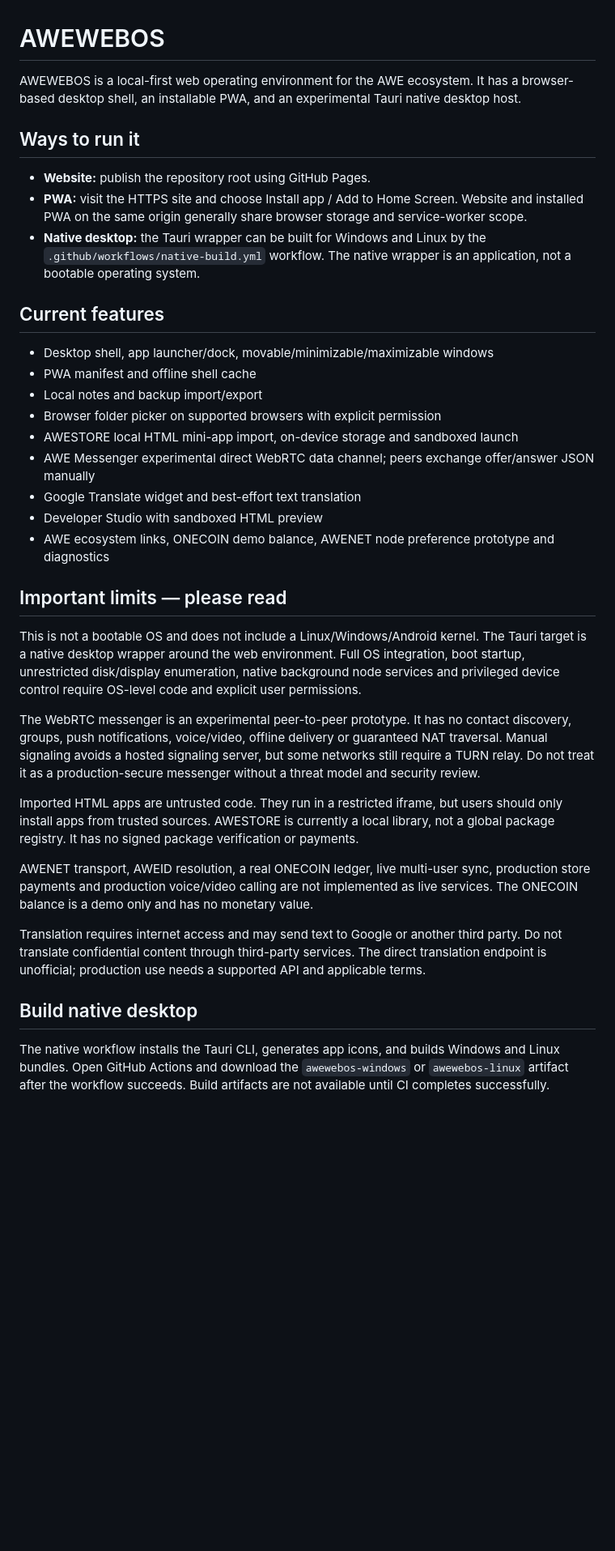
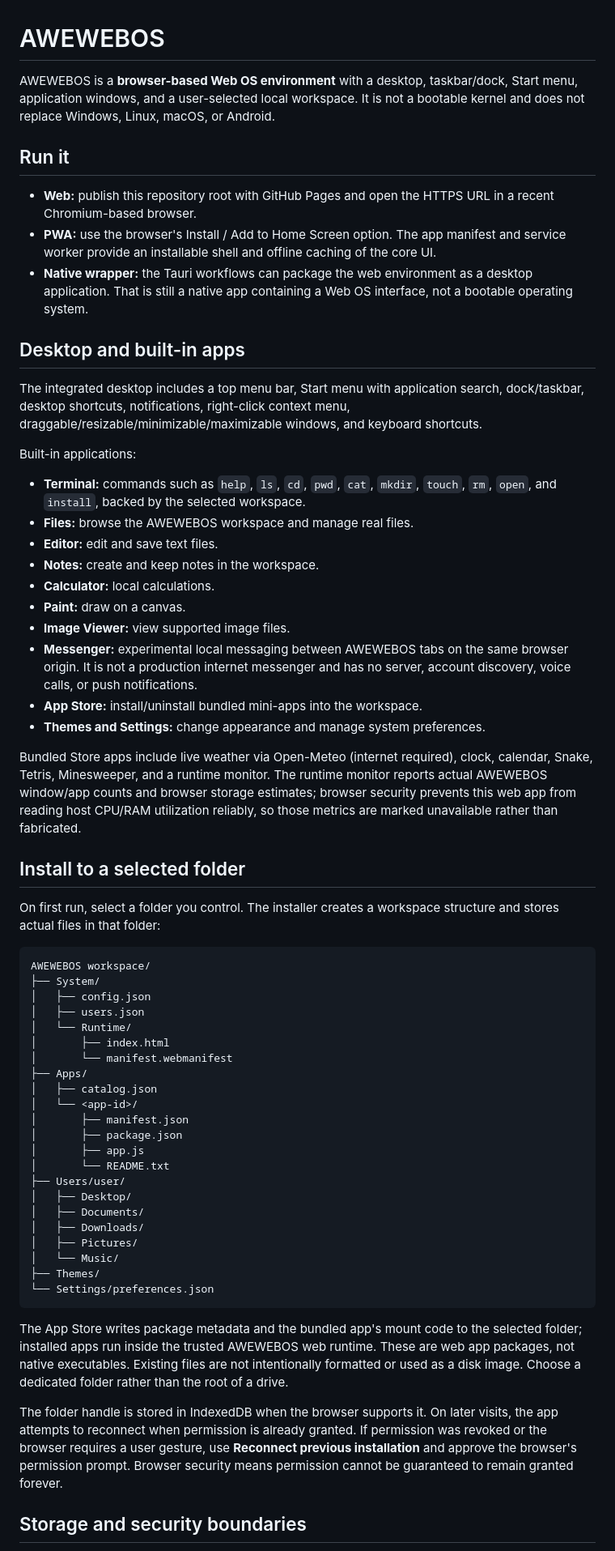
Before and after one commit to ARARAT33/AWEWEBOS, a Markdown page: README.md, the part around one of its changes. Shown at 81% size. Rendered like a GitHub page; blank space fills up the shorter version.

Commit message:
Document the integrated Web OS apps, workspace installer and browser limitations

````diff
--- a/README.md
+++ b/README.md
@@ -1,38 +1,63 @@
 # AWEWEBOS
 
-AWEWEBOS is a local-first web operating environment for the AWE ecosystem. It has a browser-based desktop shell, an installable PWA, and an experimental Tauri native desktop host.
+AWEWEBOS is a **browser-based Web OS environment** with a desktop, taskbar/dock, Start menu, application windows, and a user-selected local workspace. It is not a bootable kernel and does not replace Windows, Linux, macOS, or Android.
 
-## Ways to run it
+## Run it
 
-- **Website:** publish the repository root using GitHub Pages.
-- **PWA:** visit the HTTPS site and choose Install app / Add to Home Screen. Website and installed PWA on the same origin generally share browser storage and service-worker scope.
-- **Native desktop:** the Tauri wrapper can be built for Windows and Linux by the `.github/workflows/native-build.yml` workflow. The native wrapper is an application, not a bootable operating system.
+- **Web:** publish this repository root with GitHub Pages and open the HTTPS URL in a recent Chromium-based browser.
+- **PWA:** use the browser's Install / Add to Home Screen option. The app manifest and service worker provide an installable shell and offline caching of the core UI.
+- **Native wrapper:** the Tauri workflows can package the web environment as a desktop application. That is still a native app containing a Web OS interface, not a bootable operating system.
 
-## Current features
+## Desktop and built-in apps
 
-- Desktop shell, app launcher/dock, movable/minimizable/maximizable windows
-- PWA manifest and offline shell cache
-- Local notes and backup import/export
-- Browser folder picker on supported browsers with explicit permission
-- AWESTORE local HTML mini-app import, on-device storage and sandboxed launch
-- AWE Messenger experimental direct WebRTC data channel; peers exchange offer/answer JSON manually
-- Google Translate widget and best-effort text translation
-- Developer Studio with sandboxed HTML preview
-- AWE ecosystem links, ONECOIN demo balance, AWENET node preference prototype and diagnostics
+The integrated desktop includes a top menu bar, Start menu with application search, dock/taskbar, desktop shortcuts, notifications, right-click context menu, draggable/resizable/minimizable/maximizable windows, and keyboard shortcuts.
 
-## Important limits — please read
+Built-in applications:
+- **Terminal:** commands such as `help`, `ls`, `cd`, `pwd`, `cat`, `mkdir`, `touch`, `rm`, `open`, and `install`, backed by the selected workspace.
+- **Files:** browse the AWEWEBOS workspace and manage real files.
+- **Editor:** edit and save text files.
+- **Notes:** create and keep notes in the workspace.
+- **Calculator:** local calculations.
+- **Paint:** draw on a canvas.
+- **Image Viewer:** view supported image files.
+- **Messenger:** experimental local messaging between AWEWEBOS tabs on the same browser origin. It is not a production internet messenger and has no server, account discovery, voice calls, or push notifications.
+- **App Store:** install/uninstall bundled mini-apps into the workspace.
+- **Themes and Settings:** change appearance and manage system preferences.
 
-This is not a bootable OS and does not include a Linux/Windows/Android kernel. The Tauri target is a native desktop wrapper around the web environment. Full OS integration, boot startup, unrestricted disk/display enumeration, native background node services and privileged device control require OS-level code and explicit user permissions.
+Bundled Store apps include live weather via Open-Meteo (internet required), clock, calendar, Snake, Tetris, Minesweeper, and a runtime monitor. The runtime monitor reports actual AWEWEBOS window/app counts and browser storage estimates; browser security prevents this web app from reading host CPU/RAM utilization reliably, so those metrics are marked unavailable rather than fabricated.
 
-The WebRTC messenger is an experimental peer-to-peer prototype. It has no contact discovery, groups, push notifications, voice/video, offline delivery or guaranteed NAT traversal. Manual signaling avoids a hosted signaling server, but some networks still require a TURN relay. Do not treat it as a production-secure messenger without a threat model and security review.
+## Install to a selected folder
 
-Imported HTML apps are untrusted code. They run in a restricted iframe, but users should only install apps from trusted sources. AWESTORE is currently a local library, not a global package registry. It has no signed package verification or payments.
+On first run, select a folder you control. The installer creates a workspace structure and stores actual files in that folder:
 
-AWENET transport, AWEID resolution, a real ONECOIN ledger, live multi-user sync, production store payments and production voice/video calling are not implemented as live services. The ONECOIN balance is a demo only and has no monetary value.
+```text
+AWEWEBOS workspace/
+├── System/
+│   ├── config.json
+│   ├── users.json
+│   └── Runtime/
+│       ├── index.html
+│       └── manifest.webmanifest
+├── Apps/
+│   ├── catalog.json
+│   └── <app-id>/
+│       ├── manifest.json
+│       ├── package.json
+│       ├── app.js
+│       └── README.txt
+├── Users/user/
+│   ├── Desktop/
+│   ├── Documents/
+│   ├── Downloads/
+│   ├── Pictures/
+│   └── Music/
+├── Themes/
+└── Settings/preferences.json
+```
 
-Translation requires internet access and may send text to Google or another third party. Do not translate confidential content through third-party services. The direct translation endpoint is unofficial; production use needs a supported API and applicable terms.
+The App Store writes package metadata and the bundled app's mount code to the selected folder; installed apps run inside the trusted AWEWEBOS web runtime. These are web app packages, not native executables. Existing files are not intentionally formatted or used as a disk image. Choose a dedicated folder rather than the root of a drive.
 
-## Build native desktop
+The folder handle is stored in IndexedDB when the browser supports it. On later visits, the app attempts to reconnect when permission is already granted. If permission was revoked or the browser requires a user gesture, use **Reconnect previous installation** and approve the browser's permission prompt. Browser security means permission cannot be guaranteed to remain granted forever.
 
-The native workflow installs the Tauri CLI, generates app icons, and builds Windows and Linux bundles. Open GitHub Actions and download the `awewebos-windows` or `awewebos-linux` artifact after the workflow succeeds. Build artifacts are not available until CI completes successfully.
+## Storage and security boundaries
 
````
Also changed, not shown: other parts of README.md (+8 -8 lines).
